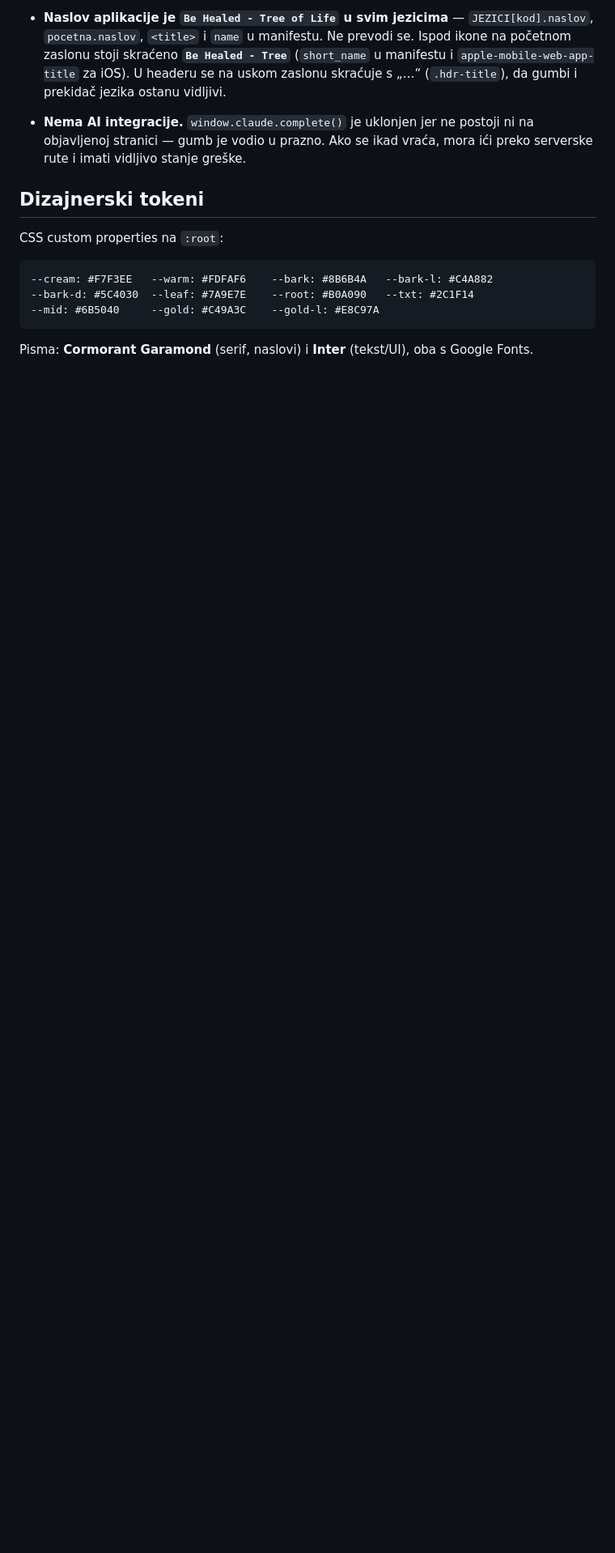
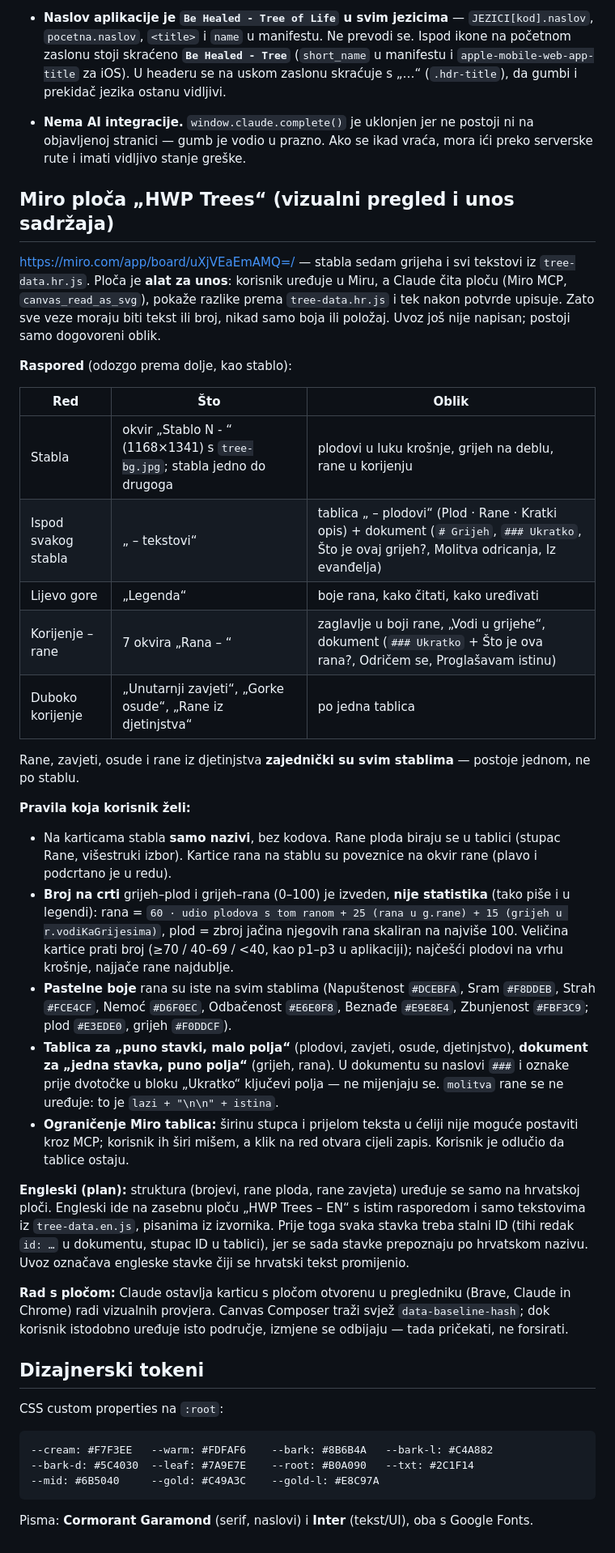
Before and after one commit to kmagdic/behealed_tree, a Markdown page: CLAUDE.md, the part around the change. Shown at 81% size. Rendered like a GitHub page; blank space fills up the shorter version.

Commit message:
docs: Miro ploča HWP Trees u CLAUDE.md (raspored, pravila, plan za engleski)
Co-Authored-By: Claude Opus 5.5 <noreply@anthropic.com>

```diff
--- a/CLAUDE.md
+++ b/CLAUDE.md
@@ -270,6 +270,33 @@ Skupne verzije izgovaraju dugi uvod **jednom** pa nabroje stavke — pojedinačn
 
 - **Nema AI integracije.** `window.claude.complete()` je uklonjen jer ne postoji ni na objavljenoj stranici — gumb je vodio u prazno. Ako se ikad vraća, mora ići preko serverske rute i imati vidljivo stanje greške.
 
+## Miro ploča „HWP Trees“ (vizualni pregled i unos sadržaja)
+
+https://miro.com/app/board/uXjVEaEmAMQ=/ — stabla sedam grijeha i svi tekstovi iz `tree-data.hr.js`. Ploča je **alat za unos**: korisnik uređuje u Miru, a Claude čita ploču (Miro MCP, `canvas_read_as_svg`), pokaže razlike prema `tree-data.hr.js` i tek nakon potvrde upisuje. Zato sve veze moraju biti tekst ili broj, nikad samo boja ili položaj. Uvoz još nije napisan; postoji samo dogovoreni oblik.
+
+**Raspored** (odozgo prema dolje, kao stablo):
+
+| Red | Što | Oblik |
+|---|---|---|
+| Stabla | okvir „Stablo N - <Grijeh>“ (1168×1341) s `tree-bg.jpg`; stabla jedno do drugoga | plodovi u luku krošnje, grijeh na deblu, rane u korijenju |
+| Ispod svakog stabla | „<Grijeh> – tekstovi“ | tablica „<Grijeh> – plodovi“ (Plod · Rane · Kratki opis) + dokument (`# Grijeh`, `### Ukratko`, Što je ovaj grijeh?, Molitva odricanja, Iz evanđelja) |
+| Lijevo gore | „Legenda“ | boje rana, kako čitati, kako uređivati |
+| Korijenje – rane | 7 okvira „Rana – <naziv>“ | zaglavlje u boji rane, „Vodi u grijehe“, dokument (`### Ukratko` + Što je ova rana?, Odričem se, Proglašavam istinu) |
+| Duboko korijenje | „Unutarnji zavjeti“, „Gorke osude“, „Rane iz djetinjstva“ | po jedna tablica |
+
+Rane, zavjeti, osude i rane iz djetinjstva **zajednički su svim stablima** — postoje jednom, ne po stablu.
+
+**Pravila koja korisnik želi:**
+- Na karticama stabla **samo nazivi**, bez kodova. Rane ploda biraju se u tablici (stupac Rane, višestruki izbor). Kartice rana na stablu su poveznice na okvir rane (plavo i podcrtano je u redu).
+- **Broj na crti** grijeh–plod i grijeh–rana (0–100) je izveden, **nije statistika** (tako piše i u legendi): rana = `60 · udio plodova s tom ranom + 25 (rana u g.rane) + 15 (grijeh u r.vodiKaGrijesima)`, plod = zbroj jačina njegovih rana skaliran na najviše 100. Veličina kartice prati broj (≥70 / 40–69 / <40, kao p1–p3 u aplikaciji); najčešći plodovi na vrhu krošnje, najjače rane najdublje.
+- **Pastelne boje** rana su iste na svim stablima (Napuštenost `#DCEBFA`, Sram `#F8DDEB`, Strah `#FCE4CF`, Nemoć `#D6F0EC`, Odbačenost `#E6E0F8`, Beznađe `#E9E8E4`, Zbunjenost `#FBF3C9`; plod `#E3EDE0`, grijeh `#F0DDCF`).
+- **Tablica za „puno stavki, malo polja“** (plodovi, zavjeti, osude, djetinjstvo), **dokument za „jedna stavka, puno polja“** (grijeh, rana). U dokumentu su naslovi `###` i oznake prije dvotočke u bloku „Ukratko“ ključevi polja — ne mijenjaju se. `molitva` rane se ne uređuje: to je `lazi + "\n\n" + istina`.
+- **Ograničenje Miro tablica:** širinu stupca i prijelom teksta u ćeliji nije moguće postaviti kroz MCP; korisnik ih širi mišem, a klik na red otvara cijeli zapis. Korisnik je odlučio da tablice ostaju.
+
+**Engleski (plan):** struktura (brojevi, rane ploda, rane zavjeta) uređuje se samo na hrvatskoj ploči. Engleski ide na zasebnu ploču „HWP Trees – EN“ s istim rasporedom i samo tekstovima iz `tree-data.en.js`, pisanima iz izvornika. Prije toga svaka stavka treba stalni ID (tihi redak `id: …` u dokumentu, stupac ID u tablici), jer se sada stavke prepoznaju po hrvatskom nazivu. Uvoz označava engleske stavke čiji se hrvatski tekst promijenio.
+
+**Rad s pločom:** Claude ostavlja karticu s pločom otvorenu u pregledniku (Brave, Claude in Chrome) radi vizualnih provjera. Canvas Composer traži svjež `data-baseline-hash`; dok korisnik istodobno uređuje isto područje, izmjene se odbijaju — tada pričekati, ne forsirati.
+
 ## Dizajnerski tokeni
 
 CSS custom properties na `:root`:
```
